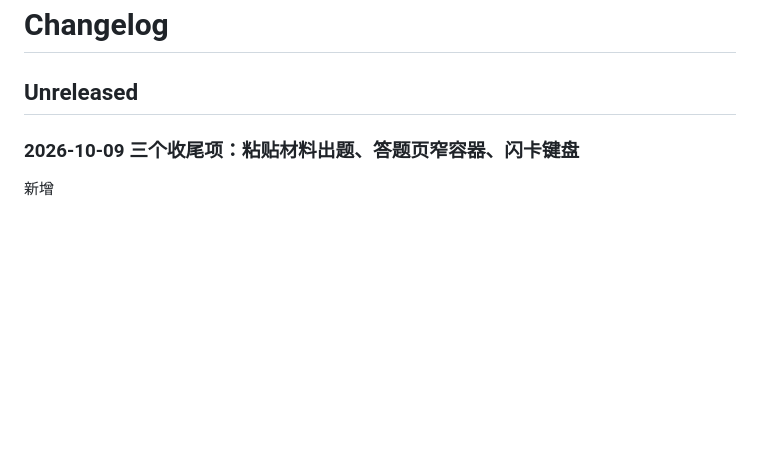
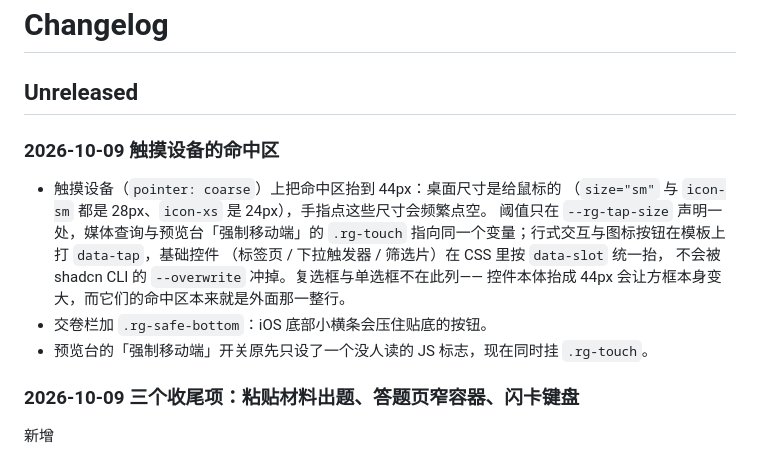
Before and after one commit to Solathis/siyuan-recallgen, a Markdown page: CHANGELOG.md, the part around the change. Rendered like a GitHub page; blank space fills up the shorter version.

```diff
--- a/CHANGELOG.md
+++ b/CHANGELOG.md
@@ -1,6 +1,18 @@
 # Changelog
 
 ## Unreleased
+
+### 2026-10-09 触摸设备的命中区
+
+- 触摸设备（`pointer: coarse`）上把命中区抬到 44px：桌面尺寸是给鼠标的
+  （`size="sm"` 与 `icon-sm` 都是 28px、`icon-xs` 是 24px），手指点这些尺寸会频繁点空。
+  阈值只在 `--rg-tap-size` 声明一处，媒体查询与预览台「强制移动端」的 `.rg-touch`
+  指向同一个变量；行式交互与图标按钮在模板上打 `data-tap`，基础控件
+  （标签页 / 下拉触发器 / 筛选片）在 CSS 里按 `data-slot` 统一抬，
+  不会被 shadcn CLI 的 `--overwrite` 冲掉。复选框与单选框不在此列——
+  控件本体抬成 44px 会让方框本身变大，而它们的命中区本来就是外面那一整行。
+- 交卷栏加 `.rg-safe-bottom`：iOS 底部小横条会压住贴底的按钮。
+- 预览台的「强制移动端」开关原先只设了一个没人读的 JS 标志，现在同时挂 `.rg-touch`。
 
 ### 2026-10-09 三个收尾项：粘贴材料出题、答题页窄容器、闪卡键盘
 
```
Also changed, not shown: README.md (+1 -1 lines), README.zh-CN.md (+1 -1 lines).
